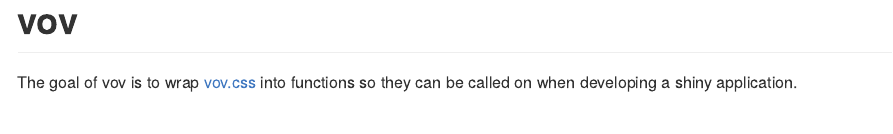
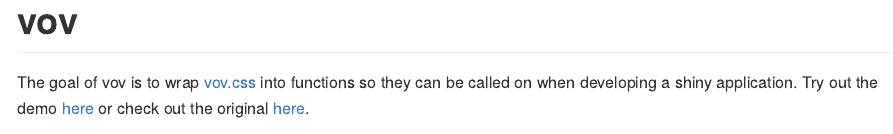
Before and after one commit to tylerlittlefield/vov, an R Markdown document (README.Rmd): the page in a window 1100 px wide, from its top. The pictures show the output file README.md that the author committed with the source, drawn offline in the style of GitHub; badge pictures from the web are left out.

Commit message:
update readme

````diff
--- a/README.Rmd
+++ b/README.Rmd
@@ -20,7 +20,7 @@ knitr::opts_chunk$set(
 [![AppVeyor build status](https://ci.appveyor.com/api/projects/status/github/tyluRp/vov?branch=master&svg=true)](https://ci.appveyor.com/project/tyluRp/vov)
 <!-- badges: end -->
 
-The goal of vov is to wrap [vov.css](https://github.com/vaibhav111tandon/vov.css) into functions so they can be called on when developing a shiny application.
+The goal of vov is to wrap [vov.css](https://github.com/vaibhav111tandon/vov.css) into functions so they can be called on when developing a shiny application. Try out the demo [here](https://tylerlittlefield.com/shiny/tyler/vov/) or check out the original [here](https://vaibhav111tandon.github.io/vov.css/).
 
 ```{r, echo=FALSE}
 knitr::include_graphics("inst/extdata/demo.gif")
````
Also changed, not shown: README.md.
